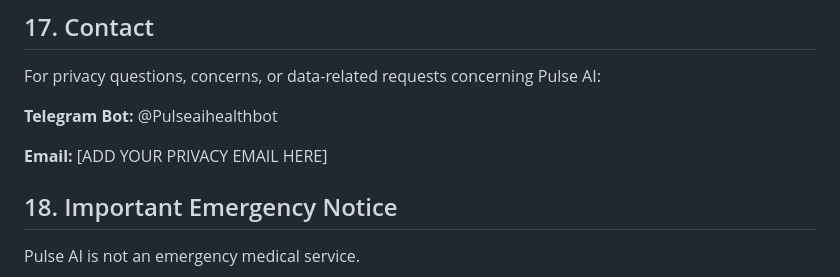
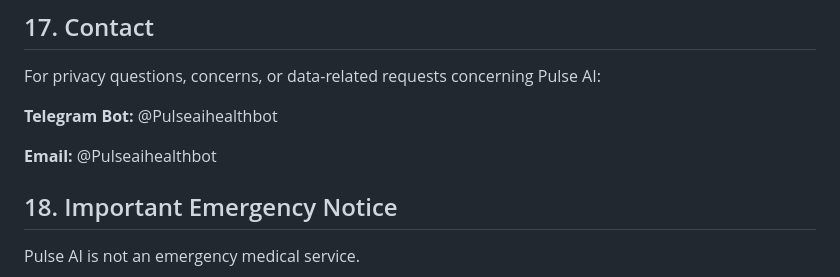
Before and after one commit to Dr-meme-AA/pulse-ai-bot, a Markdown page: PRIVACY.md, the part around the change. Drawn GitHub-style.

```diff
--- a/PRIVACY.md
+++ b/PRIVACY.md
@@ -166,7 +166,7 @@ For privacy questions, concerns, or data-related requests concerning Pulse AI:
 
 **Telegram Bot:** @Pulseaihealthbot
 
-**Email:** [ADD YOUR PRIVACY EMAIL HERE]
+**Email:** @Pulseaihealthbot
 
 ## 18. Important Emergency Notice
 
```
